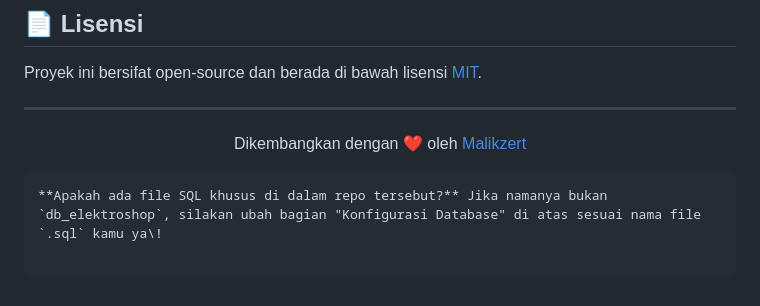
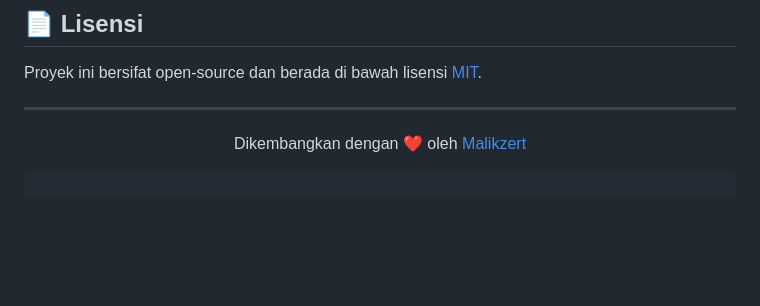
Before and after one commit to Malikzert/ElektroShop, a Markdown page: README.md, the part around the change. Rendered like a GitHub page; blank space fills up the shorter version.

Commit message:
Remove SQL file inquiry from README
Removed SQL file inquiry from README.

````diff
--- a/README.md
+++ b/README.md
@@ -97,6 +97,3 @@ Proyek ini bersifat open-source dan berada di bawah lisensi [MIT](https://openso
 <p align="center">Dikembangkan dengan ❤️ oleh <a href="https://www.google.com/search?q=https://github.com/Malikzert">Malikzert</a></p>
 
 ```
-**Apakah ada file SQL khusus di dalam repo tersebut?** Jika namanya bukan `db_elektroshop`, silakan ubah bagian "Konfigurasi Database" di atas sesuai nama file `.sql` kamu ya\!
-
-```
````
